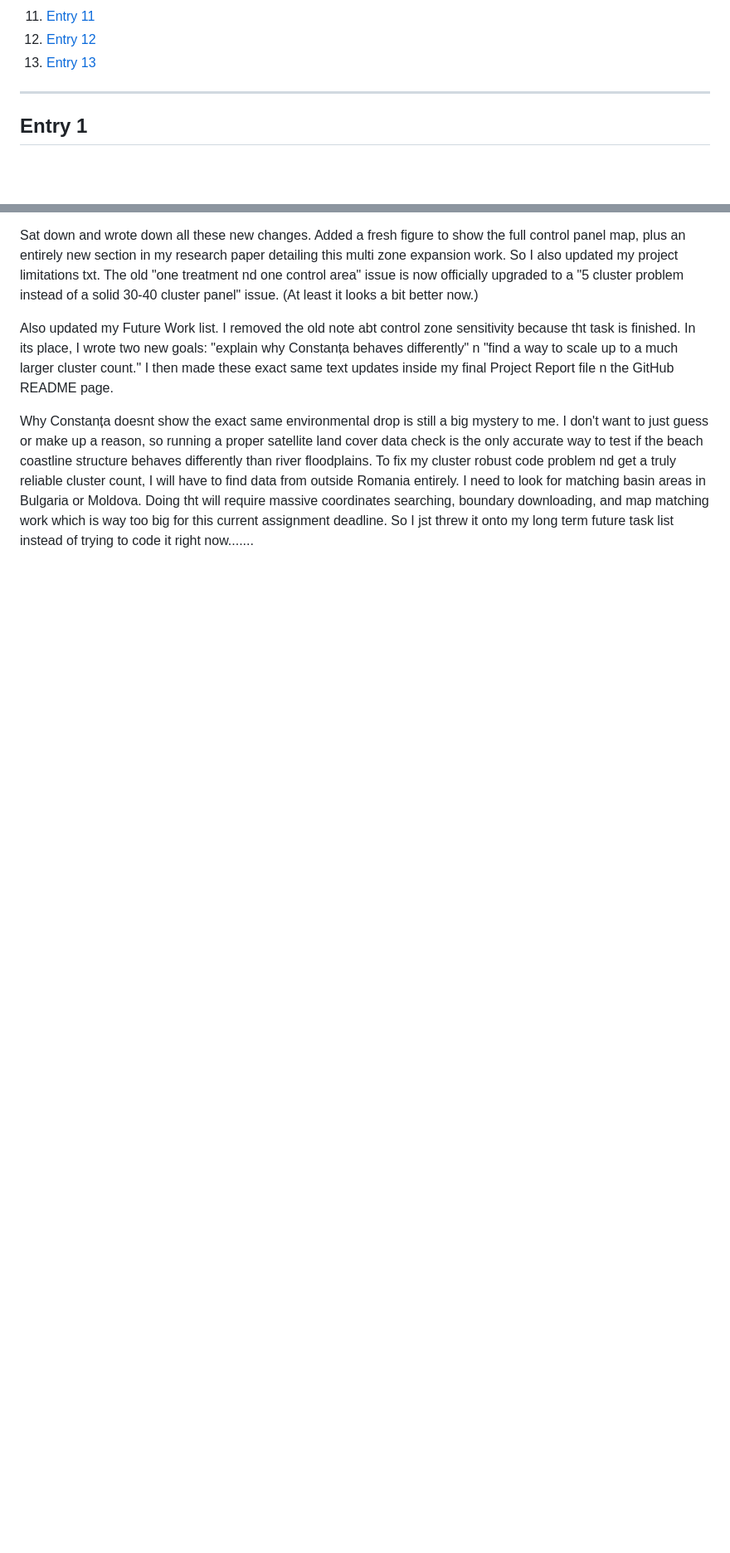
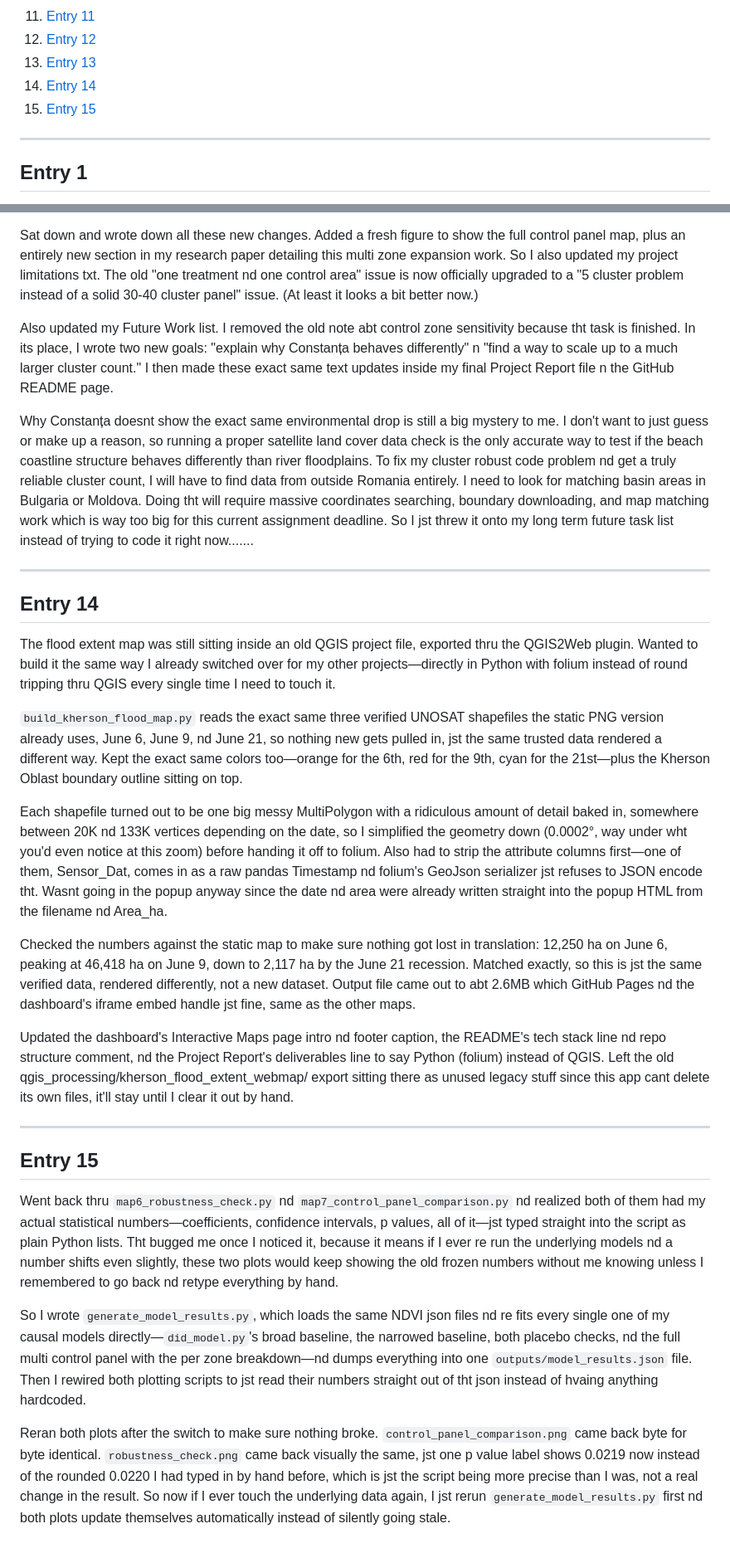
Before and after one commit to sakshimaske303-commits/ECOCIDE, a Markdown page: ECO_Development_Log.md, 2 parts joined by grey strips. Shown: that part at 83% size. GitHub-like rendering; blank space fills up the shorter version.

Commit message:
Restore lost dev log entry, read robustness plots from a results file, stop tracking .env.txt

```diff
--- a/ECO_Development_Log.md
+++ b/ECO_Development_Log.md
@@ -26,6 +26,8 @@ My ECOCIDE framework fixes this exact missing puzzle piece. I used a strict Diff
 11. [Entry 11](#entry-11)
 12. [Entry 12](#entry-12)
 13. [Entry 13](#entry-13)
+14. [Entry 14](#entry-14)
+15. [Entry 15](#entry-15)
 
 ---
 
@@ -190,3 +192,27 @@ Sat down and wrote down all these new changes. Added a fresh figure to show the
 Also updated my Future Work list. I removed the old note abt control zone sensitivity because tht task is finished. In its place, I wrote two new goals: "explain why Constanța behaves differently" n "find a way to scale up to a much larger cluster count." I then made these exact same text updates inside my final Project Report file n the GitHub README page.
 
 Why Constanța doesnt show the exact same environmental drop is still a big mystery to me. I don't want to just guess or make up a reason, so running a proper satellite land cover data check is the only accurate way to test if the beach coastline structure behaves differently than river floodplains. To fix my cluster robust code problem nd get a truly reliable cluster count, I will have to find data from outside Romania entirely. I need to look for matching basin areas in Bulgaria or Moldova. Doing tht will require massive coordinates searching, boundary downloading, and map matching work which is way too big for this current assignment deadline. So I jst threw it onto my long term future task list instead of trying to code it right now.......
+
+---
+
+## Entry 14
+
+The flood extent map was still sitting inside an old QGIS project file, exported thru the QGIS2Web plugin. Wanted to build it the same way I already switched over for my other projects—directly in Python with folium instead of round tripping thru QGIS every single time I need to touch it.
+
+`build_kherson_flood_map.py` reads the exact same three verified UNOSAT shapefiles the static PNG version already uses, June 6, June 9, nd June 21, so nothing new gets pulled in, jst the same trusted data rendered a different way. Kept the exact same colors too—orange for the 6th, red for the 9th, cyan for the 21st—plus the Kherson Oblast boundary outline sitting on top.
+
+Each shapefile turned out to be one big messy MultiPolygon with a ridiculous amount of detail baked in, somewhere between 20K nd 133K vertices depending on the date, so I simplified the geometry down (0.0002°, way under wht you'd even notice at this zoom) before handing it off to folium. Also had to strip the attribute columns first—one of them, Sensor_Dat, comes in as a raw pandas Timestamp nd folium's GeoJson serializer jst refuses to JSON encode tht. Wasnt going in the popup anyway since the date nd area were already written straight into the popup HTML from the filename nd Area_ha.
+
+Checked the numbers against the static map to make sure nothing got lost in translation: 12,250 ha on June 6, peaking at 46,418 ha on June 9, down to 2,117 ha by the June 21 recession. Matched exactly, so this is jst the same verified data, rendered differently, not a new dataset. Output file came out to abt 2.6MB which GitHub Pages nd the dashboard's iframe embed handle jst fine, same as the other maps.
+
+Updated the dashboard's Interactive Maps page intro nd footer caption, the README's tech stack line nd repo structure comment, nd the Project Report's deliverables line to say Python (folium) instead of QGIS. Left the old qgis_processing/kherson_flood_extent_webmap/ export sitting there as unused legacy stuff since this app cant delete its own files, it'll stay until I clear it out by hand.
+
+---
+
+## Entry 15
+
+Went back thru `map6_robustness_check.py` nd `map7_control_panel_comparison.py` nd realized both of them had my actual statistical numbers—coefficients, confidence intervals, p values, all of it—jst typed straight into the script as plain Python lists. Tht bugged me once I noticed it, because it means if I ever re run the underlying models nd a number shifts even slightly, these two plots would keep showing the old frozen numbers without me knowing unless I remembered to go back nd retype everything by hand.
+
+So I wrote `generate_model_results.py`, which loads the same NDVI json files nd re fits every single one of my causal models directly—`did_model.py`'s broad baseline, the narrowed baseline, both placebo checks, nd the full multi control panel with the per zone breakdown—nd dumps everything into one `outputs/model_results.json` file. Then I rewired both plotting scripts to jst read their numbers straight out of tht json instead of hvaing anything hardcoded.
+
+Reran both plots after the switch to make sure nothing broke. `control_panel_comparison.png` came back byte for byte identical. `robustness_check.png` came back visually the same, jst one p value label shows 0.0219 now instead of the rounded 0.0220 I had typed in by hand before, which is jst the script being more precise than I was, not a real change in the result. So now if I ever touch the underlying data again, I jst rerun `generate_model_results.py` first nd both plots update themselves automatically instead of silently going stale.
```
Also changed, not shown: outputs/plots/robustness_check.png, 8 other files.
